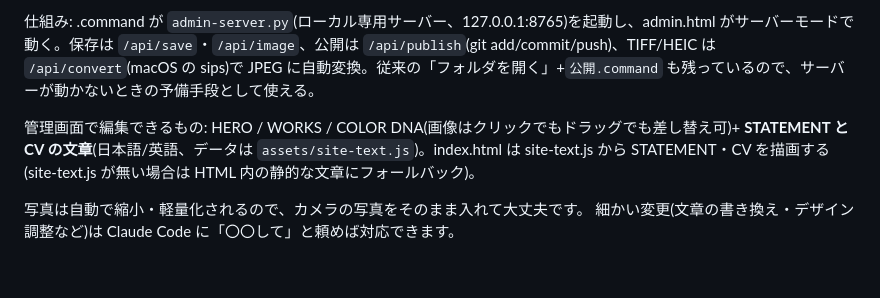
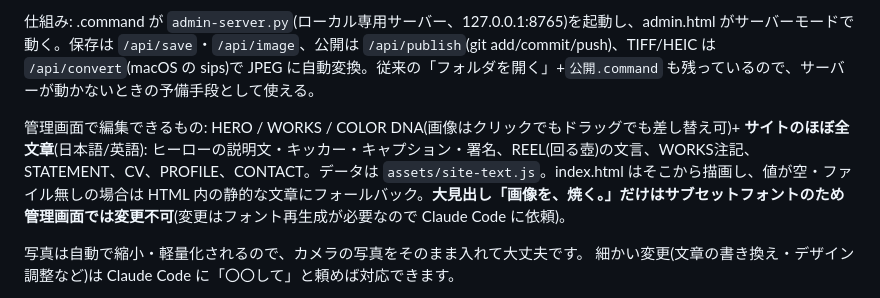
Before and after one commit to yotaro2121/hal-site, a Markdown page: README.md, the part around the change. Drawn GitHub-style; blank space fills up the shorter version.

Commit message:
README: document full-text editing scope in admin
Co-Authored-By: Claude Fable 5 <noreply@anthropic.com>

```diff
--- a/README.md
+++ b/README.md
@@ -10,7 +10,7 @@
 
 仕組み: .command が `admin-server.py`(ローカル専用サーバー、127.0.0.1:8765)を起動し、admin.html がサーバーモードで動く。保存は `/api/save`・`/api/image`、公開は `/api/publish`(git add/commit/push)、TIFF/HEIC は `/api/convert`(macOS の sips)で JPEG に自動変換。従来の「フォルダを開く」+`公開.command` も残っているので、サーバーが動かないときの予備手段として使える。
 
-管理画面で編集できるもの: HERO / WORKS / COLOR DNA(画像はクリックでもドラッグでも差し替え可)+ **STATEMENT と CV の文章**(日本語/英語、データは `assets/site-text.js`)。index.html は site-text.js から STATEMENT・CV を描画する(site-text.js が無い場合は HTML 内の静的な文章にフォールバック)。
+管理画面で編集できるもの: HERO / WORKS / COLOR DNA(画像はクリックでもドラッグでも差し替え可)+ **サイトのほぼ全文章**(日本語/英語): ヒーローの説明文・キッカー・キャプション・署名、REEL(回る壺)の文言、WORKS注記、STATEMENT、CV、PROFILE、CONTACT。データは `assets/site-text.js`。index.html はそこから描画し、値が空・ファイル無しの場合は HTML 内の静的な文章にフォールバック。**大見出し「画像を、焼く。」だけはサブセットフォントのため管理画面では変更不可**(変更はフォント再生成が必要なので Claude Code に依頼)。
 
 写真は自動で縮小・軽量化されるので、カメラの写真をそのまま入れて大丈夫です。
 細かい変更(文章の書き換え・デザイン調整など)は Claude Code に「〇〇して」と頼めば対応できます。
```
